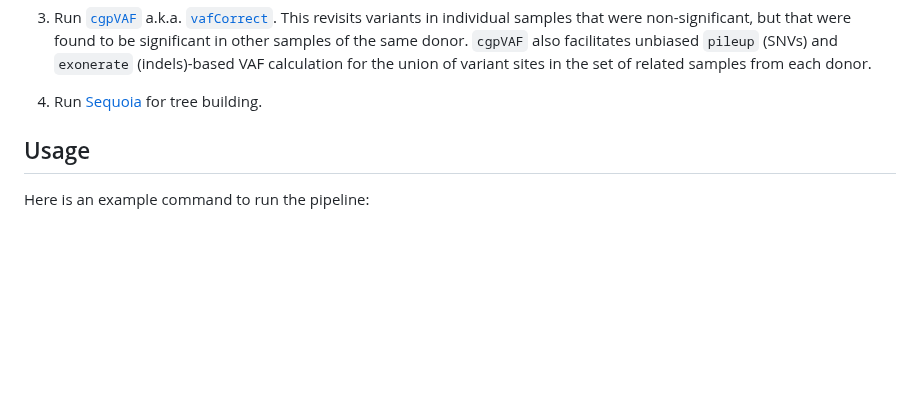
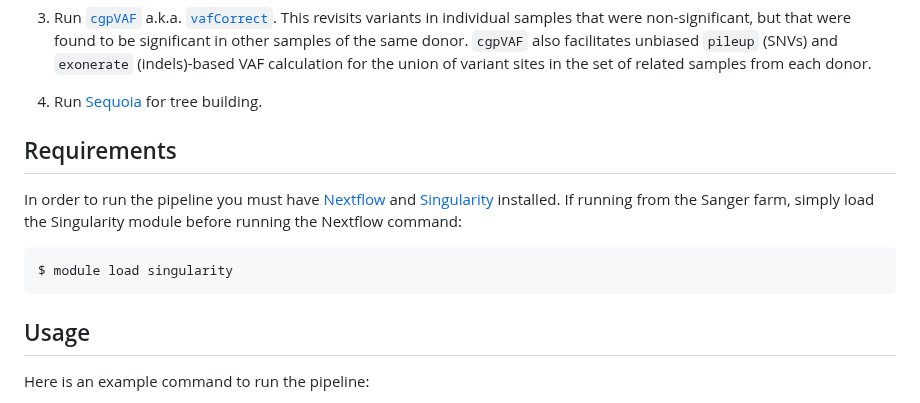
Before and after one commit to alextidd/nf-low_input_trees, a Markdown page: README.md, the part around the change. Drawn GitHub-style; blank space fills up the shorter version.

Commit message:
add requirements section to readme

````diff
--- a/README.md
+++ b/README.md
@@ -30,6 +30,18 @@ unbiased `pileup` (SNVs) and `exonerate` (indels)-based VAF calculation for the
 union of variant sites in the set of related samples from each donor.
 
 4. Run [Sequoia](https://github.com/TimCoorens/Sequoia) for tree building.
+
+## Requirements
+
+In order to run the pipeline you must have
+[Nextflow](https://www.nextflow.io/docs/latest/install.html) and
+[Singularity](https://docs.sylabs.io/guides/3.5/user-guide/introduction.html)
+installed. If running from the Sanger farm, simply load the Singularity module
+before running the Nextflow command:
+
+```
+$ module load singularity
+```
 
 ## Usage
 
````
